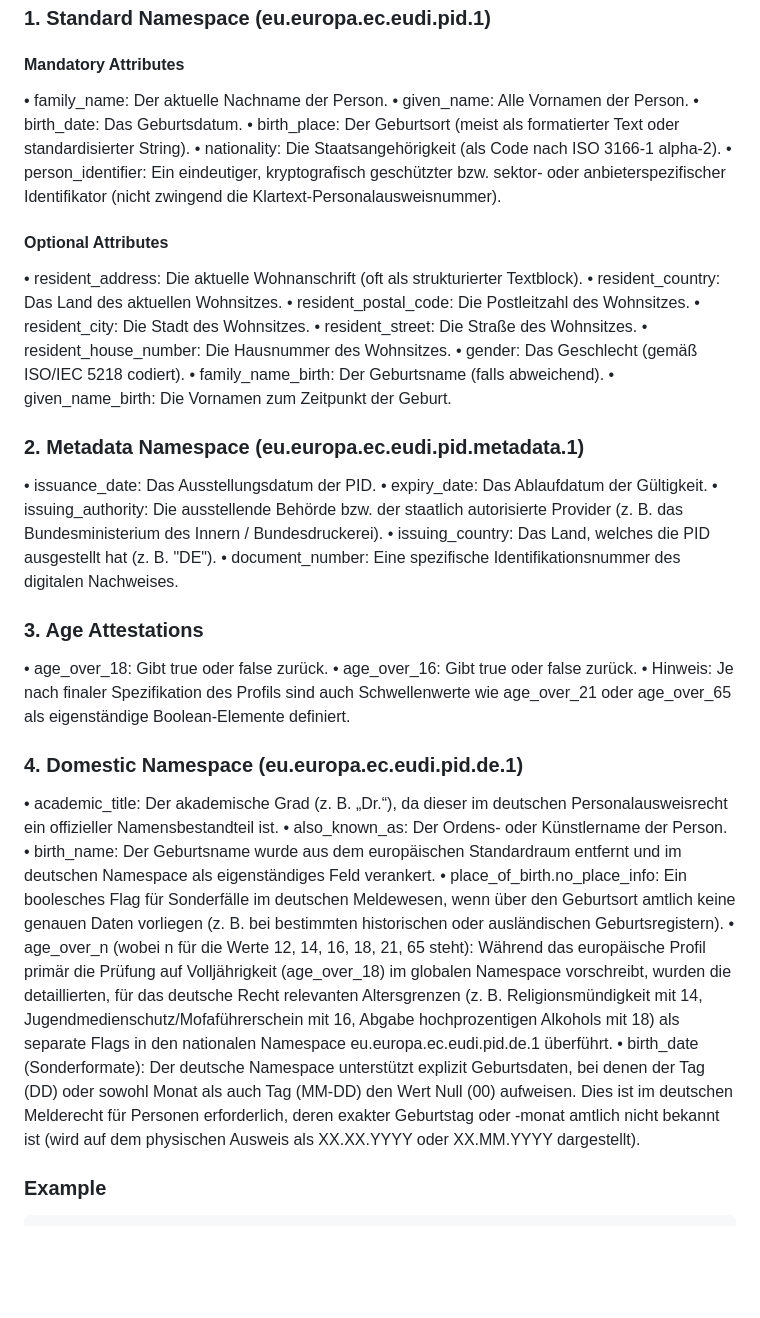
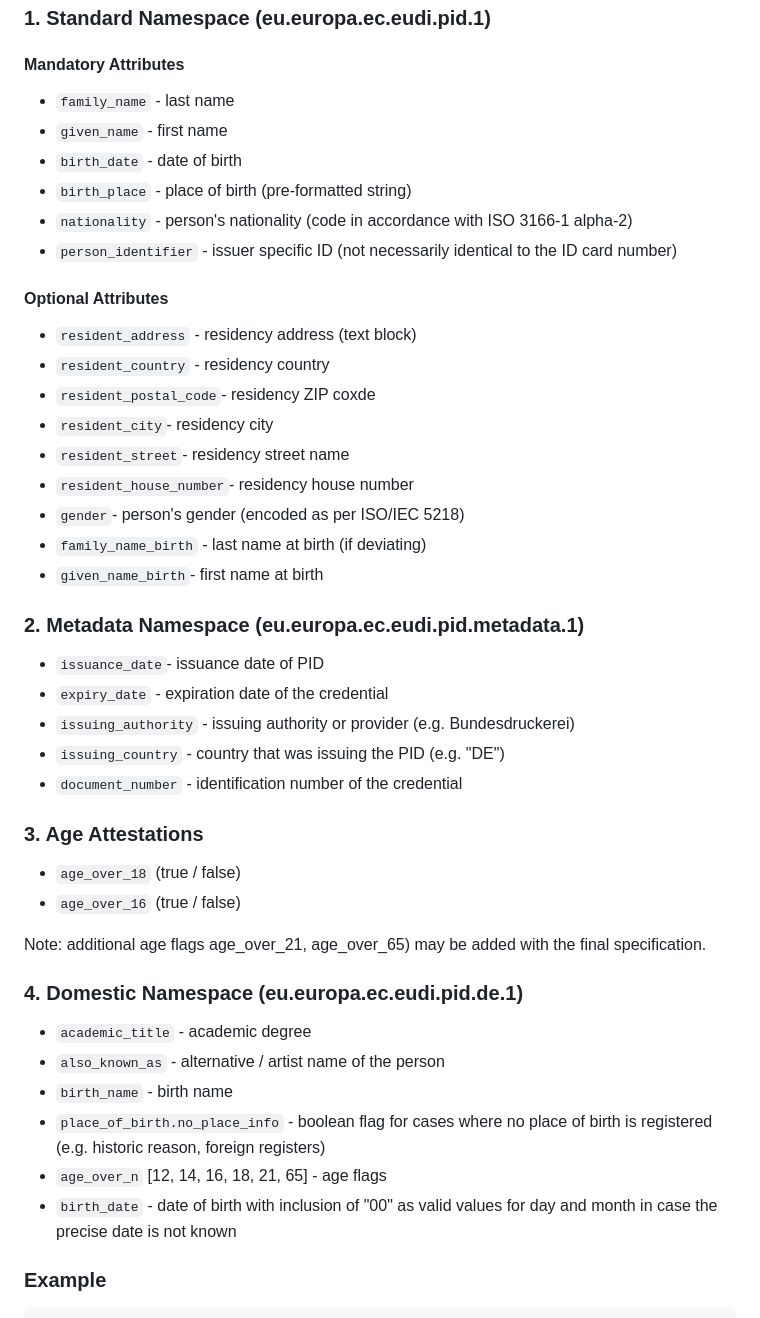
Before and after one commit to l00pu5/eudi-veri-test, a Markdown page: dcql.md, the part around one of its changes. Rendered like a GitHub page; blank space fills up the shorter version.

Commit message:
Improved DCQL cheat sheet

```diff
--- a/dcql.md
+++ b/dcql.md
@@ -1135,47 +1135,48 @@ VCT value: `urn:eudi:pid:de:1`
 
 #### Mandatory Attributes
 
-• family_name: Der aktuelle Nachname der Person.
-• given_name: Alle Vornamen der Person.
-• birth_date: Das Geburtsdatum.
-• birth_place: Der Geburtsort (meist als formatierter Text oder standardisierter String).
-• nationality: Die Staatsangehörigkeit (als Code nach ISO 3166-1 alpha-2).
-• person_identifier: Ein eindeutiger, kryptografisch geschützter bzw. sektor- oder anbieterspezifischer Identifikator (nicht zwingend die Klartext-Personalausweisnummer).
+- `family_name` - last name
+- `given_name` - first name
+- `birth_date` - date of birth
+- `birth_place` - place of birth (pre-formatted string)
+- `nationality` - person's nationality (code in accordance with ISO 3166-1 alpha-2)
+- `person_identifier` - issuer specific ID (not necessarily identical to the ID card number)
 
 #### Optional Attributes
 
-• resident_address: Die aktuelle Wohnanschrift (oft als strukturierter Textblock).
-• resident_country: Das Land des aktuellen Wohnsitzes.
-• resident_postal_code: Die Postleitzahl des Wohnsitzes.
-• resident_city: Die Stadt des Wohnsitzes.
-• resident_street: Die Straße des Wohnsitzes.
-• resident_house_number: Die Hausnummer des Wohnsitzes.
-• gender: Das Geschlecht (gemäß ISO/IEC 5218 codiert).
-• family_name_birth: Der Geburtsname (falls abweichend).
-• given_name_birth: Die Vornamen zum Zeitpunkt der Geburt.
+- `resident_address` - residency address (text block)
+- `resident_country` - residency country
+- `resident_postal_code`- residency ZIP coxde
+- `resident_city`- residency city
+- `resident_street`- residency street name
+- `resident_house_number`- residency house number
+- `gender`- person's gender (encoded as per ISO/IEC 5218)
+- `family_name_birth` - last name at birth (if deviating)
+- `given_name_birth`- first name at birth
 
 ### 2. Metadata Namespace (eu.europa.ec.eudi.pid.metadata.1)
 
-• issuance_date: Das Ausstellungsdatum der PID.
-• expiry_date: Das Ablaufdatum der Gültigkeit.
-• issuing_authority: Die ausstellende Behörde bzw. der staatlich autorisierte Provider (z. B. das Bundesministerium des Innern / Bundesdruckerei).
-• issuing_country: Das Land, welches die PID ausgestellt hat (z. B. "DE").
-• document_number: Eine spezifische Identifikationsnummer des digitalen Nachweises.
+- `issuance_date`- issuance date of PID
+- `expiry_date` - expiration date of the credential
+- `issuing_authority` - issuing authority or provider (e.g. Bundesdruckerei)
+- `issuing_country` - country that was issuing the PID (e.g. "DE")
+- `document_number` - identification number of the credential
 
 ### 3. Age Attestations
 
-• age_over_18: Gibt true oder false zurück.
-• age_over_16: Gibt true oder false zurück.
-• Hinweis: Je nach finaler Spezifikation des Profils sind auch Schwellenwerte wie age_over_21 oder age_over_65 als eigenständige Boolean-Elemente definiert.
+- `age_over_18` (true / false)
+- `age_over_16` (true / false)
+
+Note: additional age flags age_over_21, age_over_65) may be added with the final specification.
 
 ### 4. Domestic Namespace (eu.europa.ec.eudi.pid.de.1)
 
-• academic_title: Der akademische Grad (z. B. „Dr.“), da dieser im deutschen Personalausweisrecht ein offizieller Namensbestandteil ist.
-• also_known_as: Der Ordens- oder Künstlername der Person.
-• birth_name: Der Geburtsname wurde aus dem europäischen Standardraum entfernt und im deutschen Namespace als eigenständiges Feld verankert.
-• place_of_birth.no_place_info: Ein boolesches Flag für Sonderfälle im deutschen Meldewesen, wenn über den Geburtsort amtlich keine genauen Daten vorliegen (z. B. bei bestimmten historischen oder ausländischen Geburtsregistern).
-• age_over_n (wobei n für die Werte 12, 14, 16, 18, 21, 65 steht): Während das europäische Profil primär die Prüfung auf Volljährigkeit (age_over_18) im globalen Namespace vorschreibt, wurden die detaillierten, für das deutsche Recht relevanten Altersgrenzen (z. B. Religionsmündigkeit mit 14, Jugendmedienschutz/Mofaführerschein mit 16, Abgabe hochprozentigen Alkohols mit 18) als separate Flags in den nationalen Namespace eu.europa.ec.eudi.pid.de.1 überführt.
-• birth_date (Sonderformate): Der deutsche Namespace unterstützt explizit Geburtsdaten, bei denen der Tag (DD) oder sowohl Monat als auch Tag (MM-DD) den Wert Null (00) aufweisen. Dies ist im deutschen Melderecht für Personen erforderlich, deren exakter Geburtstag oder -monat amtlich nicht bekannt ist (wird auf dem physischen Ausweis als XX.XX.YYYY oder XX.MM.YYYY dargestellt).
+- `academic_title` - academic degree
+- `also_known_as` - alternative / artist name of the person
+- `birth_name` - birth name
+- `place_of_birth.no_place_info` - boolean flag for cases where no place of birth is registered (e.g. historic reason, foreign registers)
+- `age_over_n` [12, 14, 16, 18, 21, 65] - age flags
+- `birth_date` - date of birth with inclusion of "00" as valid values for day and month in case the precise date is not known
 
 ### Example
 
```
Also changed, not shown: other parts of dcql.md (+19 -19 lines).
